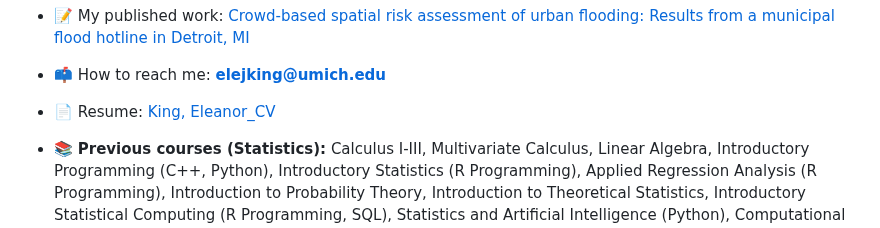
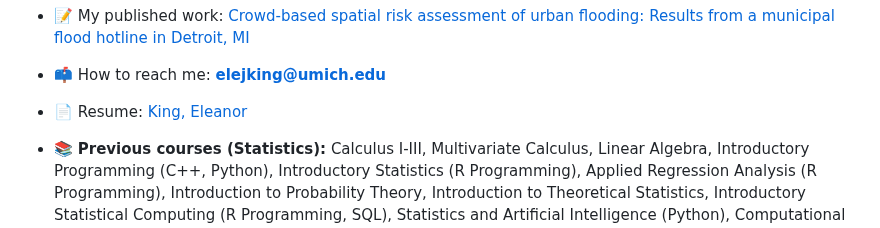
Before and after one commit to eleanorking/2025, a Markdown page: README.md, the part around the change. GitHub-like rendering.

```diff
--- a/README.md
+++ b/README.md
@@ -11,7 +11,7 @@
 
 - 📫 How to reach me: **elejking@umich.edu**
 
-- 📄 Resume: [King, Eleanor_CV](https://acrobat.adobe.com/id/urn:aaid:sc:US:c9f86595-3897-4aab-84fe-21bfad6cb3a8)
+- 📄 Resume: [King, Eleanor](https://acrobat.adobe.com/id/urn:aaid:sc:US:c9f86595-3897-4aab-84fe-21bfad6cb3a8)
 
 - 📚 **Previous courses (Statistics):** Calculus I-III, Multivariate Calculus, Linear Algebra, Introductory Programming (C++, Python), Introductory Statistics (R Programming), Applied Regression Analysis (R Programming), Introduction to Probability Theory, Introduction to Theoretical Statistics, Introductory Statistical Computing (R Programming, SQL), Statistics and Artificial Intelligence (Python), Computational Methods in Statistics and Data Science (R Programming)
 
```
